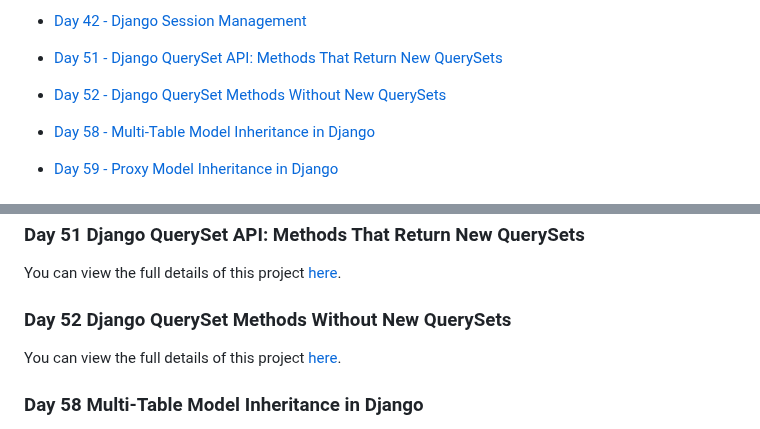
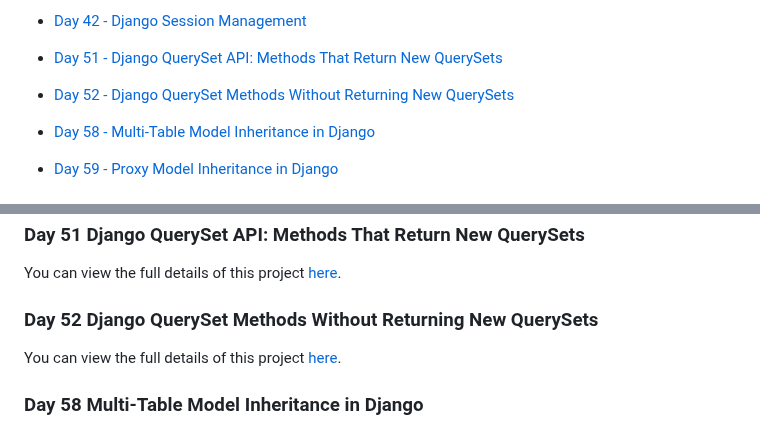
Before and after one commit to RahimUllah001/DjangoCourseStepByStep, a Markdown page: README.md, 2 parts joined by grey strips. GitHub-like rendering.

```diff
--- a/README.md
+++ b/README.md
@@ -54,7 +54,7 @@ This repository contains projects from my Django crash course. Each day, I creat
 
 
 - [Day 51 - Django QuerySet API: Methods That Return New QuerySets](./gs51/)
-- [Day 52 - Django QuerySet Methods Without New QuerySets](./gs52/)
+- [Day 52 - Django QuerySet Methods Without Returning New QuerySets](./gs52/)
 - [Day 58 - Multi-Table Model Inheritance in Django](./gs58/)
 - [Day 59 - Proxy Model Inheritance in Django](./gs59/)
 
@@ -189,7 +189,7 @@ You can view the full details of this project [here](./gs42/day42-project42.md).
 You can view the full details of this project [here](./gs51/day51-project51.md).
 
 
-### Day 52 Django QuerySet Methods Without New QuerySets
+### Day 52 Django QuerySet Methods Without Returning New QuerySets
 You can view the full details of this project [here](./gs52/day52-project52.md).
 
 
```
